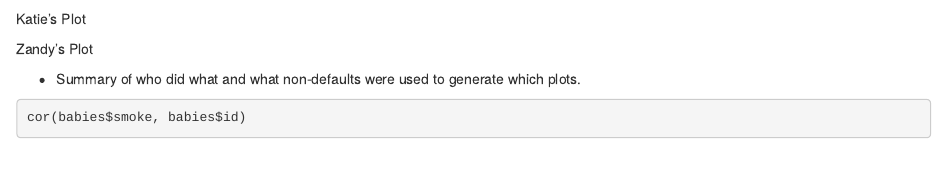
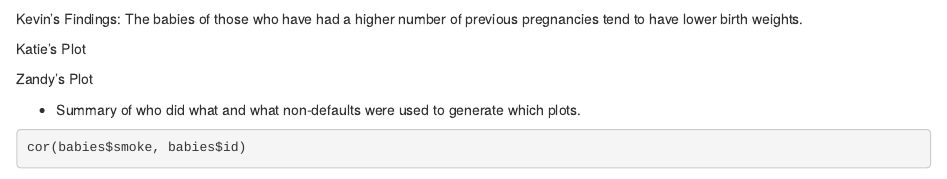
Before and after one commit to madelinegarrett/Lab-4-StatisticalSloths-, an R Markdown document (Lab4_StatsSloths .Rmd): the page in a window 1100 px wide, from 1690 px down. Rendered offline with R 4.5, knitr and Pandoc, with nearby package versions; some code elsewhere in the file could not run offline.

Commit message:
Update Lab4_StatsSloths .Rmd

````diff
--- a/Lab4_StatsSloths .Rmd
+++ b/Lab4_StatsSloths .Rmd
@@ -68,6 +68,7 @@ ggplot(data = babies) +
   xlab("# of All Previous Pregnancies") +
   ylab("Birth Weight (oz)")
 ```
+Kevin's Findings: The babies of those who have had a higher number of previous pregnancies tend to have lower birth weights.
 
 Katie's Plot
 
````
